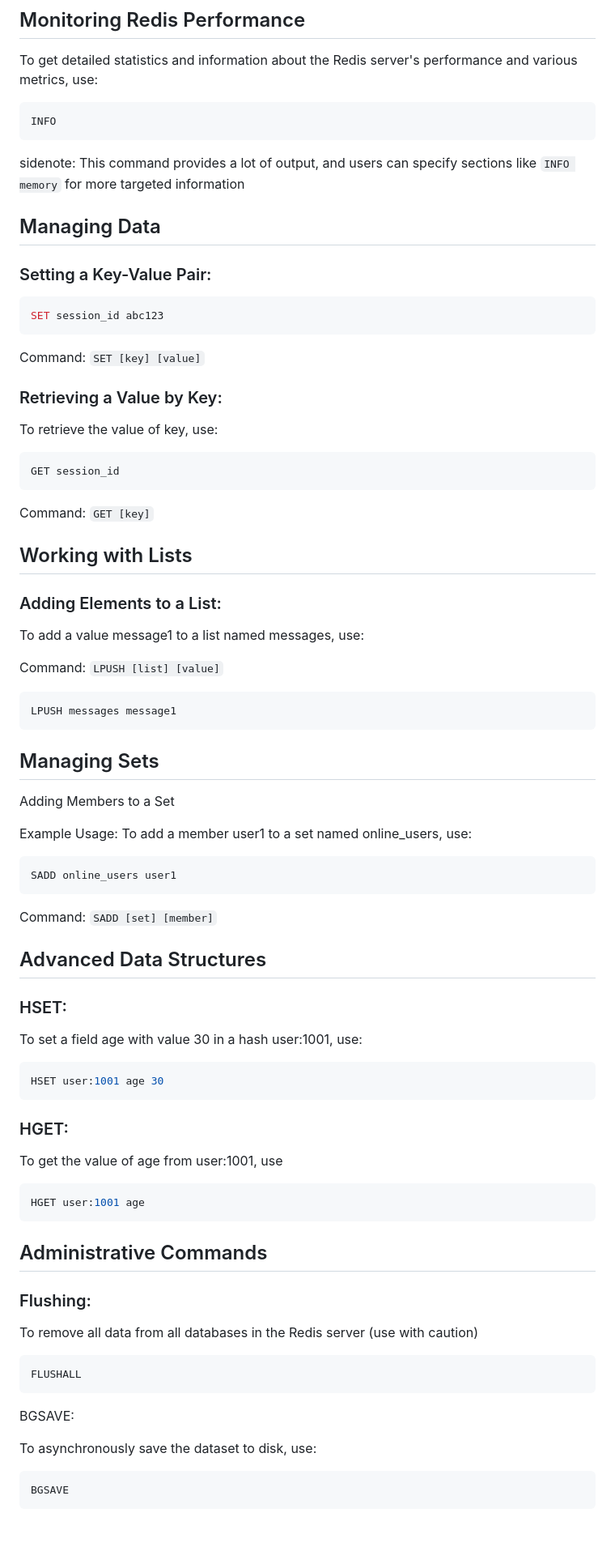
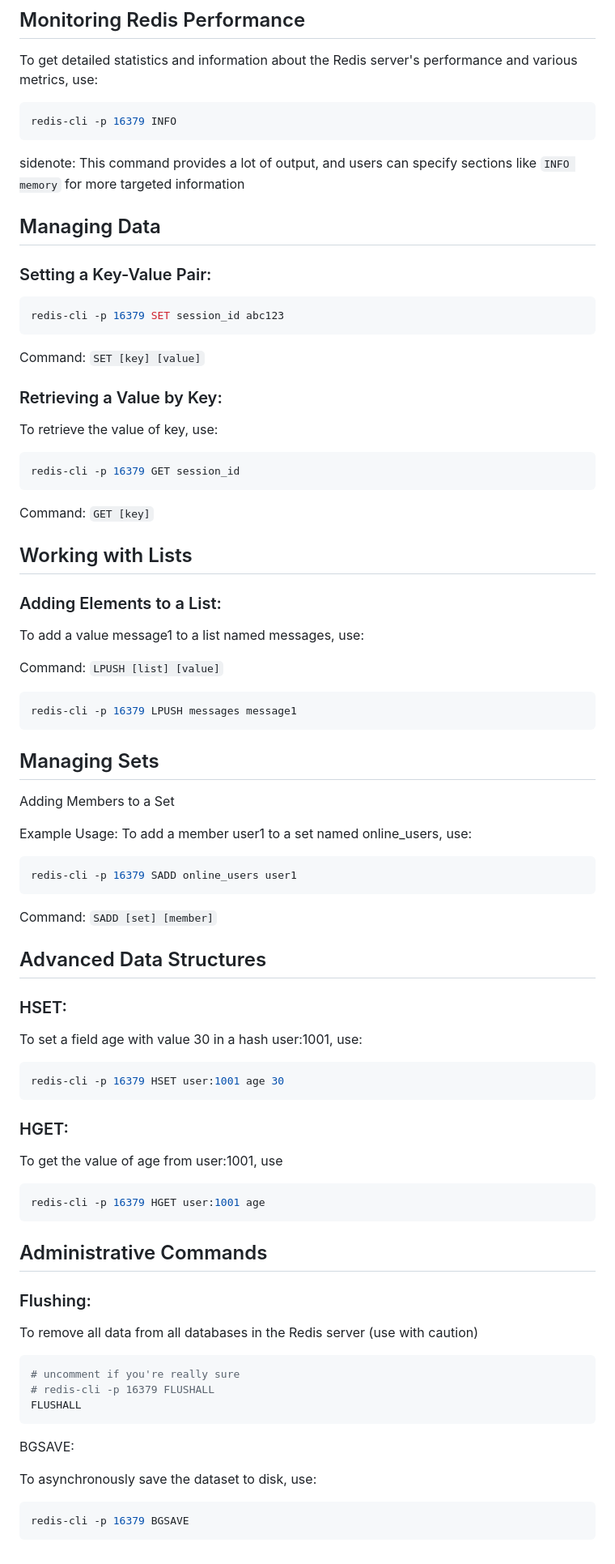
Before and after one commit to stateful/vscode-runme, a Markdown page: examples/redis/query.md, the part around one of its changes. Shown at 81% size. GitHub-like rendering; blank space fills up the shorter version.

````diff
--- a/examples/redis/query.md
+++ b/examples/redis/query.md
@@ -65,7 +73,7 @@ sidenote: The use of KEYS "*" can be resource-intensive on large databases and s
 To get detailed statistics and information about the Redis server's performance and various metrics, use:
 
 ```sh {"id":"01HFS20KP4P56TJR8SJDEWWDKS"}
-INFO
+redis-cli -p 16379 INFO
 ```
 
 sidenote: This command provides a lot of output, and users can specify sections like `INFO memory` for more targeted information
@@ -75,7 +83,7 @@ sidenote: This command provides a lot of output, and users can specify sections
 ### Setting a Key-Value Pair:
 
 ```sh {"id":"01HFS20KP4P56TJR8SJDY9E68W"}
-SET session_id abc123
+redis-cli -p 16379 SET session_id abc123
 ```
 
 Command: `SET [key] [value]`
@@ -85,7 +93,7 @@ Command: `SET [key] [value]`
 To retrieve the value of key, use:
 
 ```sh {"id":"01HFS20KP4P56TJR8SJHG8E60E"}
-GET session_id
+redis-cli -p 16379 GET session_id
 ```
 
 Command: `GET [key]`
@@ -99,7 +107,7 @@ To add a value message1 to a list named messages, use:
 Command: `LPUSH [list] [value]`
 
 ```sh {"id":"01HFS20KP4P56TJR8SJMHZTDQ5"}
-LPUSH messages message1
+redis-cli -p 16379 LPUSH messages message1
 ```
 
 ## Managing Sets
@@ -109,7 +117,7 @@ Adding Members to a Set
 Example Usage: To add a member user1 to a set named online_users, use:
 
 ```sh {"id":"01HFS20KP4P56TJR8SJR26MWFW"}
-SADD online_users user1
+redis-cli -p 16379 SADD online_users user1
 ```
 
 Command: `SADD [set] [member]`
@@ -121,7 +129,7 @@ Command: `SADD [set] [member]`
 To set a field age with value 30 in a hash user:1001, use:
 
 ```sh {"id":"01HFS20KP4P56TJR8SJS8J1Y5V"}
-HSET user:1001 age 30
+redis-cli -p 16379 HSET user:1001 age 30
 ```
 
 ### HGET:
@@ -129,7 +137,7 @@ HSET user:1001 age 30
 To get the value of age from user:1001, use
 
 ```sh {"id":"01HFS20KP4P56TJR8SJWAGGHHG"}
-HGET user:1001 age
+redis-cli -p 16379 HGET user:1001 age
 ```
 
 ## Administrative Commands
@@ -139,6 +147,8 @@ HGET user:1001 age
 To remove all data from all databases in the Redis server (use with caution)
 
 ```sh {"id":"01HFS20KP4P56TJR8SJXWE6T1Z"}
+# uncomment if you're really sure
+# redis-cli -p 16379 FLUSHALL
 FLUSHALL
 ```
 
@@ -147,5 +157,5 @@ BGSAVE:
 To asynchronously save the dataset to disk, use:
 
 ```sh {"id":"01HFS20KP4P56TJR8SJYYWEPN5"}
-BGSAVE
+redis-cli -p 16379 BGSAVE
 ```
````
Also changed, not shown: other parts of examples/redis/query.md (+14 -6 lines).
